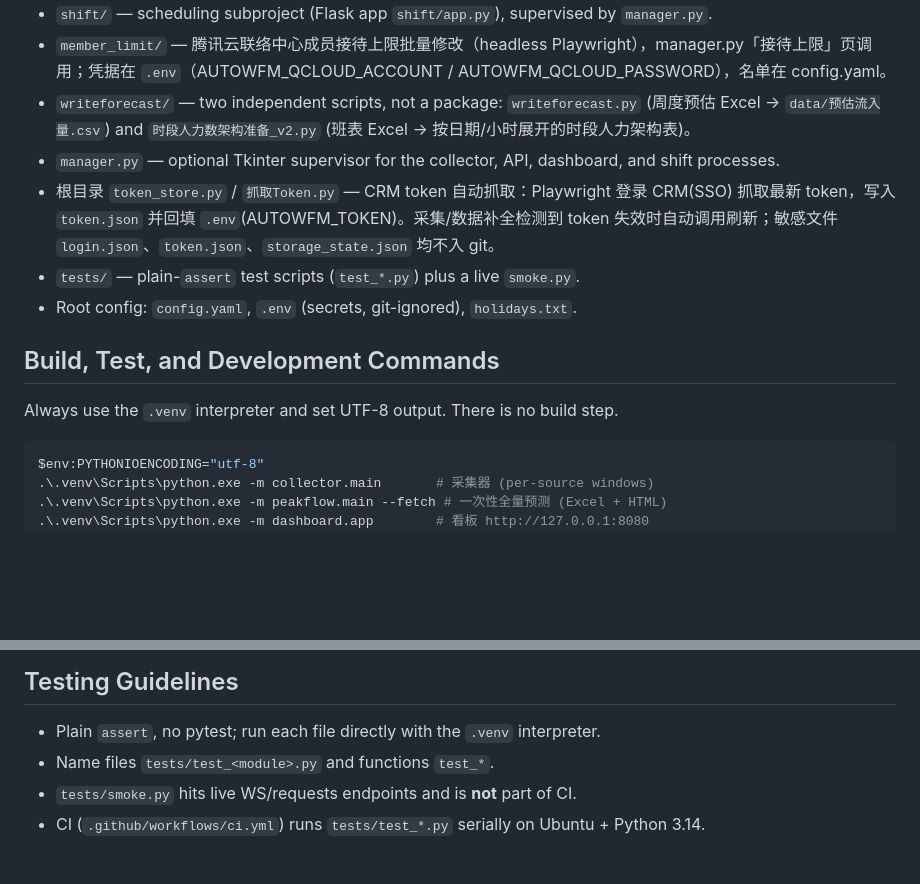
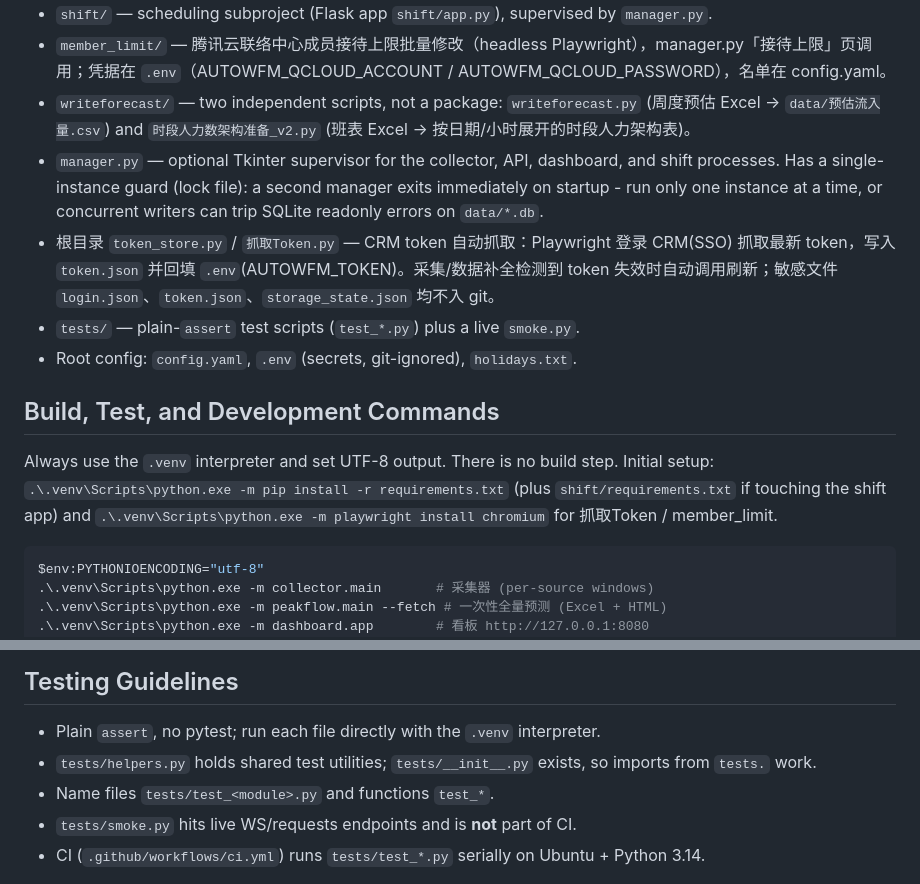
Before and after one commit to li-yuting/AutoWFM, a Markdown page: AGENTS.md, 2 parts joined by grey strips. GitHub-like rendering; blank space fills up the shorter version.

Commit message:
docs: 补充单实例守卫、初始化命令与数据缺口告警复位方案

````diff
--- a/AGENTS.md
+++ b/AGENTS.md
@@ -9,14 +9,14 @@
 - `shift/` — scheduling subproject (Flask app `shift/app.py`), supervised by `manager.py`.
 - `member_limit/` — 腾讯云联络中心成员接待上限批量修改（headless Playwright），manager.py「接待上限」页调用；凭据在 `.env`（AUTOWFM_QCLOUD_ACCOUNT / AUTOWFM_QCLOUD_PASSWORD），名单在 config.yaml。
 - `writeforecast/` — two independent scripts, not a package: `writeforecast.py` (周度预估 Excel → `data/预估流入量.csv`) and `时段人力数架构准备_v2.py` (班表 Excel → 按日期/小时展开的时段人力架构表)。
-- `manager.py` — optional Tkinter supervisor for the collector, API, dashboard, and shift processes.
+- `manager.py` — optional Tkinter supervisor for the collector, API, dashboard, and shift processes. Has a single-instance guard (lock file): a second manager exits immediately on startup - run only one instance at a time, or concurrent writers can trip SQLite readonly errors on `data/*.db`.
 - 根目录 `token_store.py` / `抓取Token.py` — CRM token 自动抓取：Playwright 登录 CRM(SSO) 抓取最新 token，写入 `token.json` 并回填 `.env`(AUTOWFM_TOKEN)。采集/数据补全检测到 token 失效时自动调用刷新；敏感文件 `login.json`、`token.json`、`storage_state.json` 均不入 git。
 - `tests/` — plain-`assert` test scripts (`test_*.py`) plus a live `smoke.py`.
 - Root config: `config.yaml`, `.env` (secrets, git-ignored), `holidays.txt`.
 
 ## Build, Test, and Development Commands
 
-Always use the `.venv` interpreter and set UTF-8 output. There is no build step.
+Always use the `.venv` interpreter and set UTF-8 output. There is no build step. Initial setup: `.\.venv\Scripts\python.exe -m pip install -r requirements.txt` (plus `shift/requirements.txt` if touching the shift app) and `.\.venv\Scripts\python.exe -m playwright install chromium` for 抓取Token / member_limit.
 
 ```powershell
 $env:PYTHONIOENCODING="utf-8"
@@ -43,6 +43,7 @@ Use `-m` for `collector`/`dashboard`/`api` so the project root stays on `sys.pat
 ## Testing Guidelines
 
 - Plain `assert`, no pytest; run each file directly with the `.venv` interpreter.
+- `tests/helpers.py` holds shared test utilities; `tests/__init__.py` exists, so imports from `tests.` work.
 - Name files `tests/test_<module>.py` and functions `test_*`.
 - `tests/smoke.py` hits live WS/requests endpoints and is **not** part of CI.
 - CI (`.github/workflows/ci.yml`) runs `tests/test_*.py` serially on Ubuntu + Python 3.14.
````
Also changed, not shown: 1 other file.
